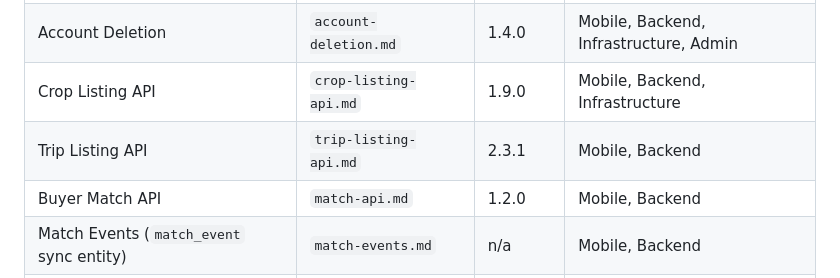
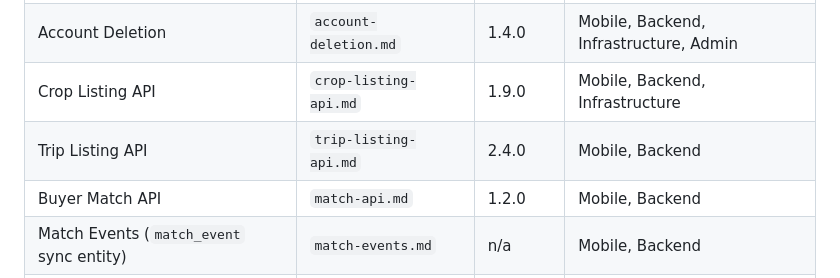
Before and after one commit to mitikutesh/WeredaConnect, a Markdown page: specs/contracts/README.md, the part around the change. GitHub-like rendering.

```diff
--- a/specs/contracts/README.md
+++ b/specs/contracts/README.md
@@ -65,7 +65,7 @@ Each contract file follows this structure:
 | Delivery Verification API | `delivery-verification-api.md` | 2.0.0 | Mobile, Web, Backend, Infrastructure, Admin |
 | Account Deletion | `account-deletion.md` | 1.4.0 | Mobile, Backend, Infrastructure, Admin |
 | Crop Listing API | `crop-listing-api.md` | 1.9.0 | Mobile, Backend, Infrastructure |
-| Trip Listing API | `trip-listing-api.md` | 2.3.1 | Mobile, Backend |
+| Trip Listing API | `trip-listing-api.md` | 2.4.0 | Mobile, Backend |
 | Buyer Match API | `match-api.md` | 1.2.0 | Mobile, Backend |
 | Match Events (`match_event` sync entity) | `match-events.md` | n/a | Mobile, Backend |
 | Push Alerts API | `push-alerts-api.md` | 1.4.0 | Mobile, Backend |
```
Also changed, not shown: specs/contracts/trip-listing-api.md (+54 -7 lines).
